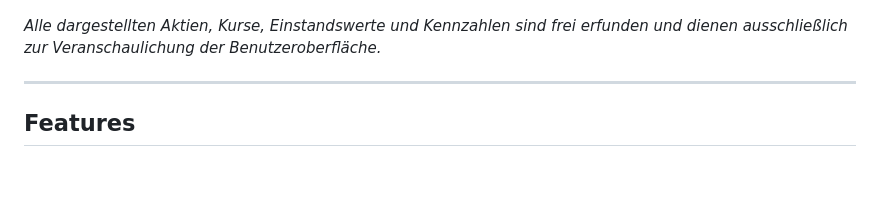
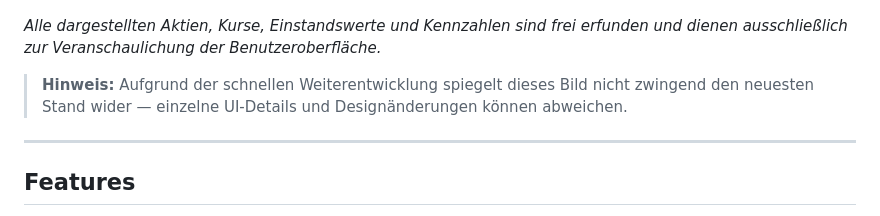
Before and after one commit to ckbaxter/DepotRadar, a Markdown page: README.md, the part around the change. Drawn GitHub-style; blank space fills up the shorter version.

```diff
--- a/README.md
+++ b/README.md
@@ -17,6 +17,8 @@ Entwickelt für private Investoren die wissen wollen: Wie weit ist mein Portfoli
 ![DepotRadar Vorschau](docs/Preview.jpeg)
 
 *Alle dargestellten Aktien, Kurse, Einstandswerte und Kennzahlen sind frei erfunden und dienen ausschließlich zur Veranschaulichung der Benutzeroberfläche.*
+
+> **Hinweis:** Aufgrund der schnellen Weiterentwicklung spiegelt dieses Bild nicht zwingend den neuesten Stand wider — einzelne UI-Details und Designänderungen können abweichen.
 
 -----
 
```
